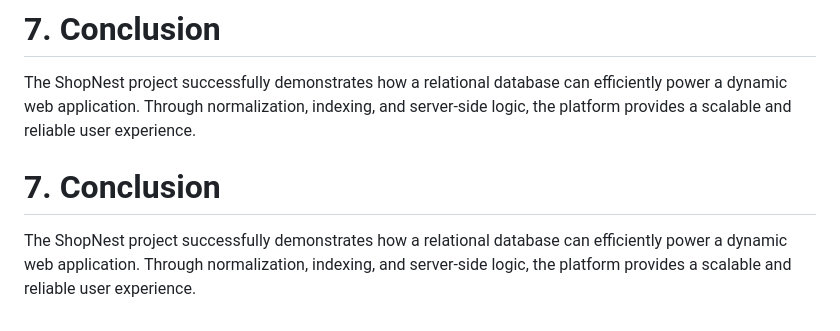
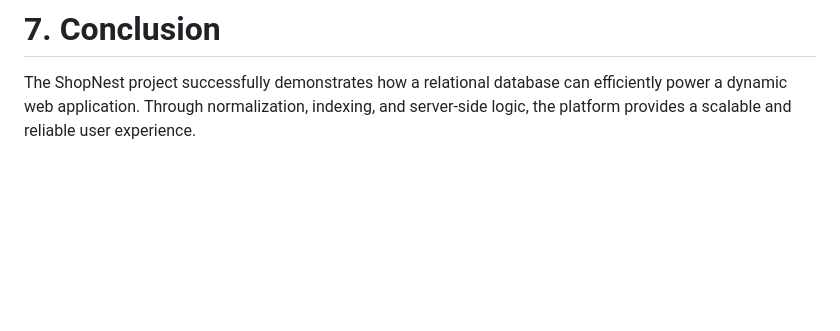
Before and after one commit to Fazeel343/SHOPNEST-APP, a Markdown page: README.md, the part around the change. GitHub-like rendering; blank space fills up the shorter version.

Commit message:
Fix duplicate conclusion in README.md
Removed duplicate conclusion section in README.

```diff
--- a/README.md
+++ b/README.md
@@ -130,5 +130,3 @@ Stored procedures were used to handle the checkout process, ensuring that the cr
 
 # 7. Conclusion
 The ShopNest project successfully demonstrates how a relational database can efficiently power a dynamic web application. Through normalization, indexing, and server-side logic, the platform provides a scalable and reliable user experience.
-# 7. Conclusion
-The ShopNest project successfully demonstrates how a relational database can efficiently power a dynamic web application. Through normalization, indexing, and server-side logic, the platform provides a scalable and reliable user experience.
```
